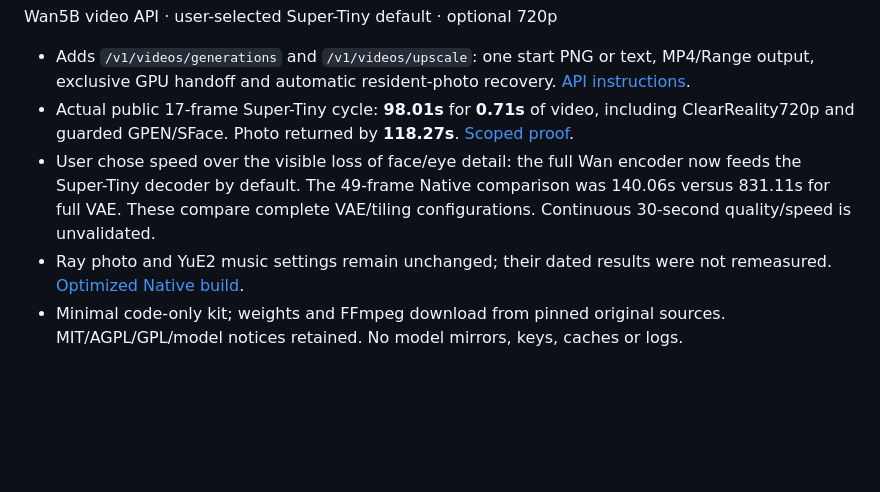
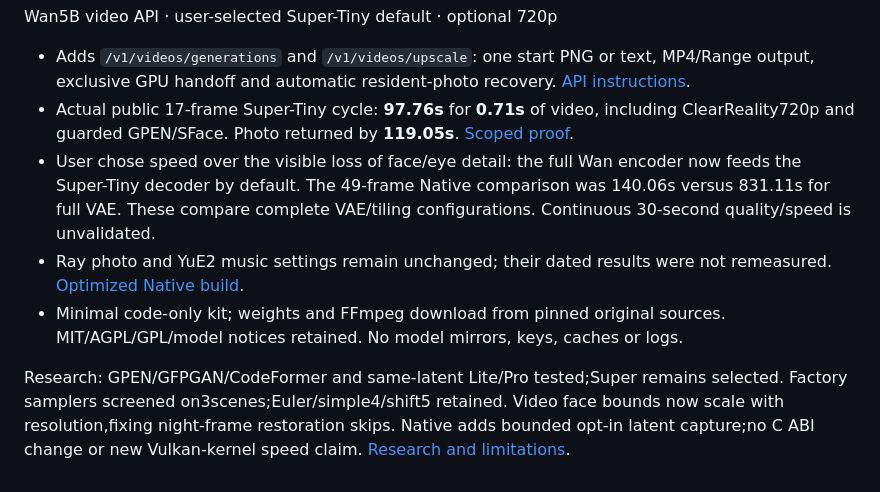
Before and after one commit to aktalascloud/koboldcpp-media-pipeline, a Markdown page: RELEASE.md, the part around the change. GitHub-like rendering; blank space fills up the shorter version.

```diff
--- a/RELEASE.md
+++ b/RELEASE.md
@@ -1,7 +1,10 @@
 Wan5B video API · user-selected Super-Tiny default · optional 720p
 
 - Adds `/v1/videos/generations` and `/v1/videos/upscale`: one start PNG or text, MP4/Range output, exclusive GPU handoff and automatic resident-photo recovery. [API instructions](docs/VIDEO.md).
-- Actual public 17-frame Super-Tiny cycle: **98.01s** for **0.71s** of video, including ClearReality720p and guarded GPEN/SFace. Photo returned by **118.27s**. [Scoped proof](benchmarks/video.json).
+- Actual public 17-frame Super-Tiny cycle: **97.76s** for **0.71s** of video, including ClearReality720p and guarded GPEN/SFace. Photo returned by **119.05s**. [Scoped proof](benchmarks/video.json).
 - User chose speed over the visible loss of face/eye detail: the full Wan encoder now feeds the Super-Tiny decoder by default. The 49-frame Native comparison was 140.06s versus 831.11s for full VAE. These compare complete VAE/tiling configurations. Continuous 30-second quality/speed is unvalidated.
 - Ray photo and YuE2 music settings remain unchanged; their dated results were not remeasured. [Optimized Native build](https://github.com/aktalascloud/koboldcpp-avx2-vulkan-numa).
 - Minimal code-only kit; weights and FFmpeg download from pinned original sources. MIT/AGPL/GPL/model notices retained. No model mirrors, keys, caches or logs.
+
+
+Research: GPEN/GFPGAN/CodeFormer and same-latent Lite/Pro tested;Super remains selected. Factory samplers screened on3scenes;Euler/simple4/shift5 retained. Video face bounds now scale with resolution,fixing night-frame restoration skips. Native adds bounded opt-in latent capture;no C ABI change or new Vulkan-kernel speed claim. [Research and limitations](docs/VIDEO_RESEARCH.md).
```
Also changed, not shown: README.md (+4 -0 lines), README.ru.md (+4 -0 lines), docs/VIDEO_RESEARCH.md (added, +42 -0 lines), examples/video-detailer-comparison.png (added), examples/video-vae-candidates.png (added), 11 other files.
